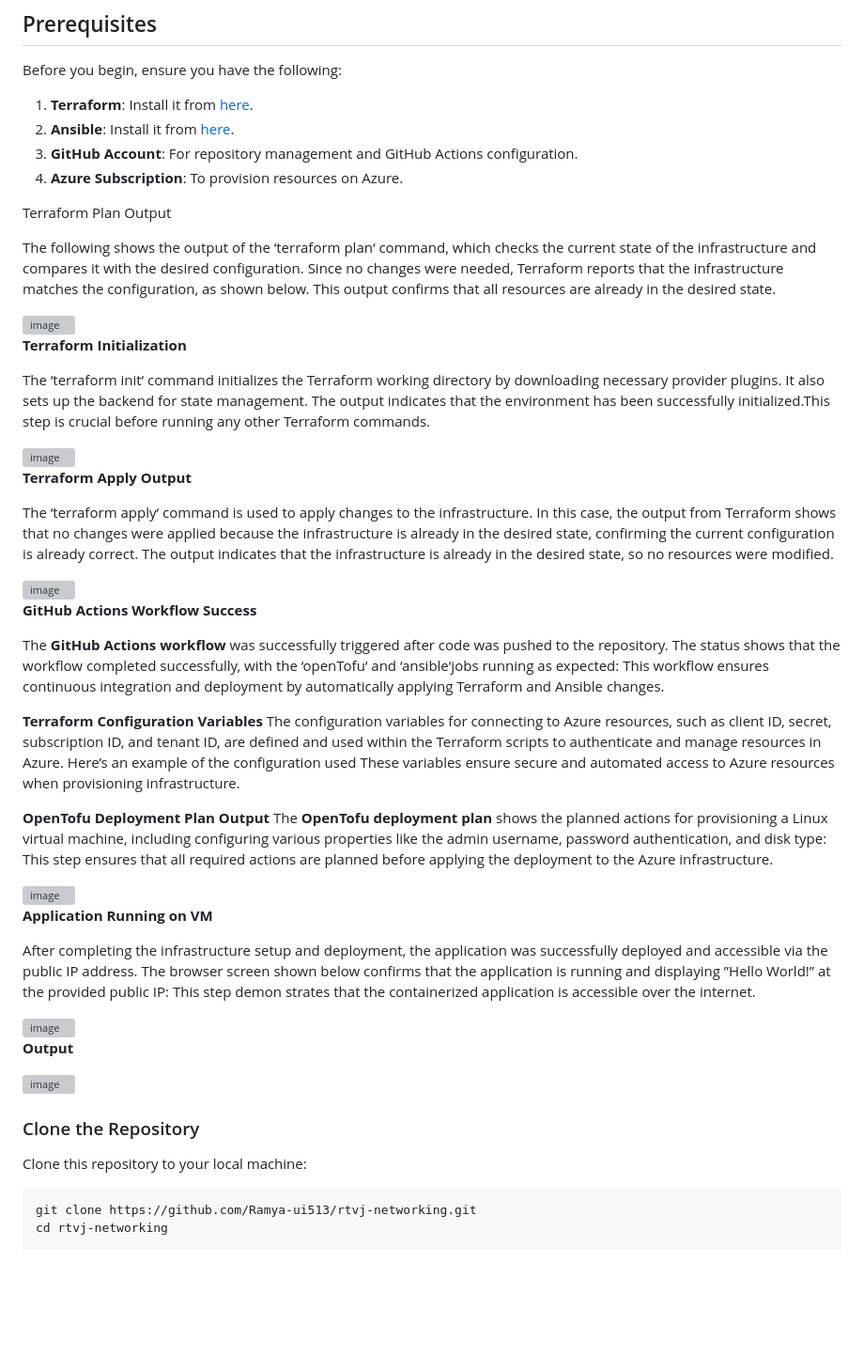
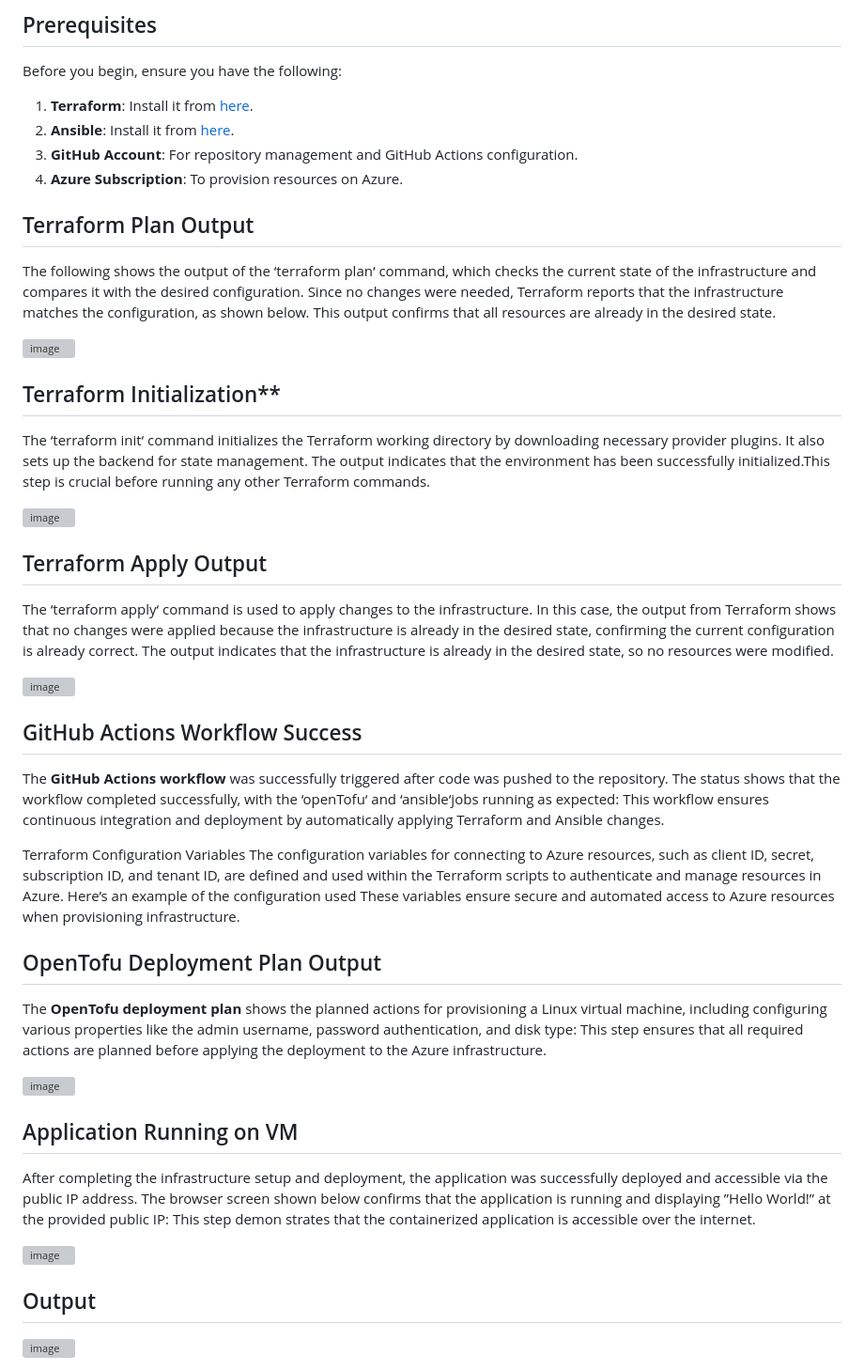
Before and after one commit to Ramya-ui513/rtvj-networking, a Markdown page: README.md, the part around the change. Shown: that part at 94% size. Drawn GitHub-style; blank space fills up the shorter version; grey boxes are pictures that could not be loaded.

````diff
--- a/README.md
+++ b/README.md
@@ -26,7 +26,7 @@ Before you begin, ensure you have the following:
 3. **GitHub Account**: For repository management and GitHub Actions configuration.
 4. **Azure Subscription**: To provision resources on Azure.
 
-Terraform Plan Output
+## Terraform Plan Output
 
 The following shows the output of the ‘terraform plan‘ command, which checks the current state of
 the infrastructure and compares it with the desired configuration. Since no changes were needed,
@@ -34,47 +34,38 @@ Terraform reports that the infrastructure matches the configuration, as shown be
 
 <img width="452" alt="image" src="https://github.com/user-attachments/assets/617e562c-5fe8-4b7d-9048-381759f435fb" />
 
-**Terraform Initialization**
+## Terraform Initialization**
 
 The ‘terraform init‘ command initializes the Terraform working directory by downloading necessary provider plugins. It also sets up the backend for state management. The output indicates that the environment has been successfully initialized.This step is crucial before running any other Terraform commands.
 
 <img width="452" alt="image" src="https://github.com/user-attachments/assets/8270b374-7c60-44ed-9ec2-0014fea8fa30" />
 
-**Terraform Apply Output**
+## Terraform Apply Output
 
 The ‘terraform apply‘ command is used to apply changes to the infrastructure. In this case, the output from Terraform shows that no changes were applied because the infrastructure is already in the desired state, confirming the current configuration is already correct. The output indicates that the infrastructure is already in the desired state, so no resources were modified.
 
 <img width="452" alt="image" src="https://github.com/user-attachments/assets/b5d93cd8-d4b3-4f31-a550-531c57f703ac" />
 
-**GitHub Actions Workflow Success**
+## GitHub Actions Workflow Success
 
 The **GitHub Actions workflow** was successfully triggered after code was pushed to the repository. The status shows that the workflow completed successfully, with the ‘openTofu‘ and ‘ansible‘jobs running as expected: This workflow ensures continuous integration and deployment by automatically applying Terraform and Ansible changes.
 
-**Terraform Configuration Variables**
+Terraform Configuration Variables
 The configuration variables for connecting to Azure resources, such as client ID, secret, subscription ID, and tenant ID, are defined and used within the Terraform scripts to authenticate and manage resources in Azure. Here’s an example of the configuration used These variables ensure secure and automated access to Azure resources when provisioning infrastructure.
 
-**OpenTofu Deployment Plan Output**
+## OpenTofu Deployment Plan Output
+
 The **OpenTofu deployment plan** shows the planned actions for provisioning a Linux virtual
 machine, including configuring various properties like the admin username, password authentication, and disk type: This step ensures that all required actions are planned before applying the deployment to the Azure infrastructure.
 
 <img width="452" alt="image" src="https://github.com/user-attachments/assets/e501bff4-e60f-49bf-8fff-a847d8aa3f2e" />
 
-**Application Running on VM**
+## Application Running on VM
 
 After completing the infrastructure setup and deployment, the application was successfully deployed and accessible via the public IP address. The browser screen shown below confirms that the application is running and displaying ”Hello World!” at the provided public IP: This step demon strates that the containerized application is accessible over the internet.
 
 <img width="452" alt="image" src="https://github.com/user-attachments/assets/be84c495-4162-4957-93f9-4cd281a034f7" />
 
-**Output**
+## Output
 
 <img width="452" alt="image" src="https://github.com/user-attachments/assets/a002e8da-21b0-4f8b-8501-5ee95c4ecc84" />
-
-
-
-### Clone the Repository
-
-Clone this repository to your local machine:
-
-```bash
-git clone https://github.com/Ramya-ui513/rtvj-networking.git
-cd rtvj-networking
````
